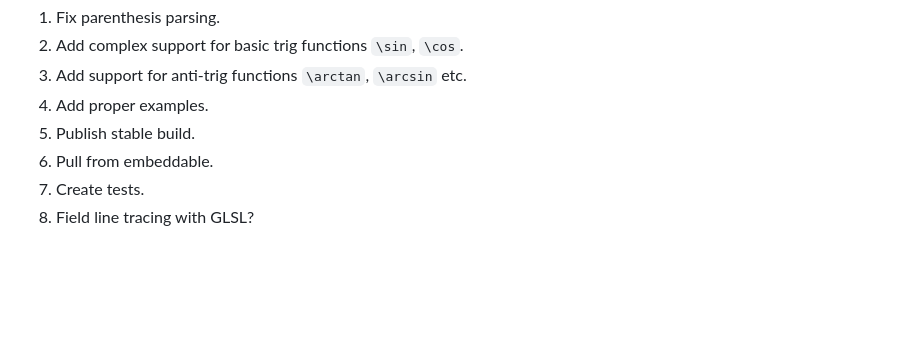
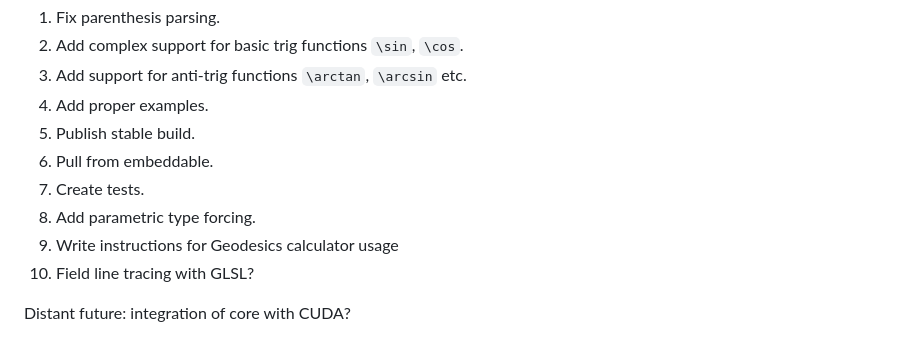
Before and after one commit to jiawei-zhang-a/Pendulum-beta, a Markdown page: README.md, the part around the change. Rendered like a GitHub page; blank space fills up the shorter version.

```diff
--- a/README.md
+++ b/README.md
@@ -151,4 +151,8 @@ Result: *downloads a txt file containing the equation sheet string:
 5. Publish stable build.
 6. Pull from embeddable.
 7. Create tests.
-8. Field line tracing with GLSL?
+8. Add parametric type forcing.
+9. Write instructions for Geodesics calculator usage
+10. Field line tracing with GLSL?
+
+Distant future: integration of core with CUDA?
```
